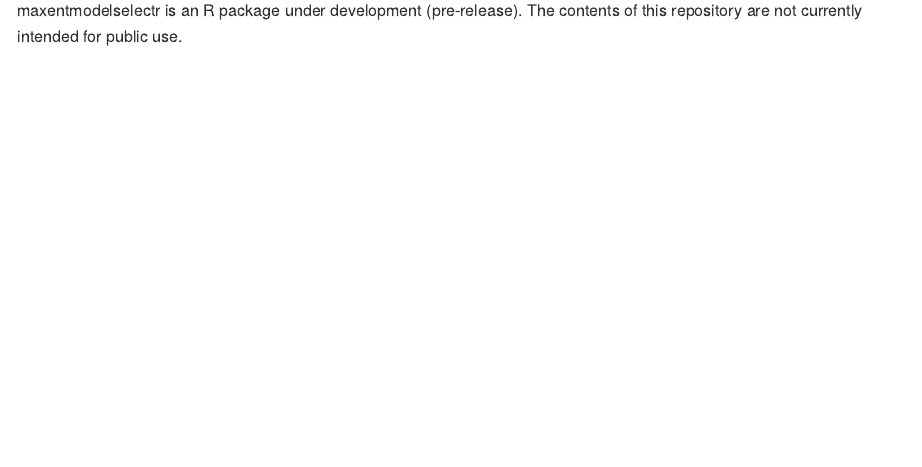
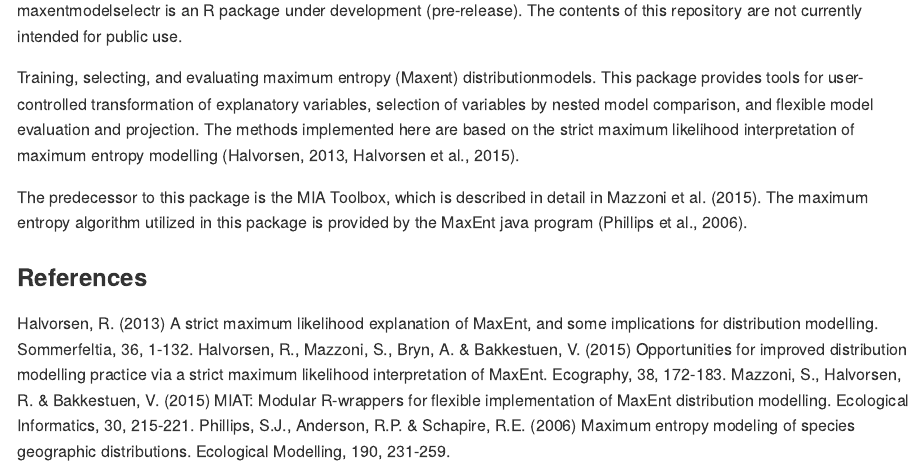
Before and after one commit to julienvollering/MIAmaxent, an R Markdown document (README.Rmd): the page in a window 1100 px wide, from 110 px down. Rendered offline with R 4.5, knitr and Pandoc, with nearby package versions.

Commit message:
added package description to pkg index and readme

```diff
--- a/README.Rmd
+++ b/README.Rmd
@@ -17,3 +17,13 @@ knitr::opts_chunk$set(
 # maxentmodelselectr
 
 maxentmodelselectr is an R package under development (pre-release). The contents of this repository are not currently intended for public use.
+
+Training, selecting, and evaluating maximum entropy (Maxent) distributionmodels. This package provides tools for user-controlled transformation of explanatory variables, selection of variables by nested model comparison, and flexible model evaluation and projection. The methods implemented here are based on the strict maximum likelihood interpretation of maximum entropy modelling (Halvorsen, 2013, Halvorsen et al., 2015).
+
+The predecessor to this package is the MIA Toolbox, which is described in detail in Mazzoni et al. (2015). The maximum entropy algorithm utilized in this package is provided by the MaxEnt java program (Phillips et al., 2006).
+
+### References
+Halvorsen, R. (2013) A strict maximum likelihood explanation of MaxEnt, and some implications for distribution modelling. Sommerfeltia, 36, 1-132.
+Halvorsen, R., Mazzoni, S., Bryn, A. & Bakkestuen, V. (2015) Opportunities for improved distribution modelling practice via a strict maximum likelihood interpretation of MaxEnt. Ecography, 38, 172-183.
+Mazzoni, S., Halvorsen, R. & Bakkestuen, V. (2015) MIAT: Modular R-wrappers for flexible implementation of MaxEnt distribution modelling. Ecological Informatics, 30, 215-221.
+Phillips, S.J., Anderson, R.P. & Schapire, R.E. (2006) Maximum entropy modeling of species geographic distributions. Ecological Modelling, 190, 231-259.
```
Also changed, not shown: R/maxentmodelselectr.R (added, +31 -0 lines).
